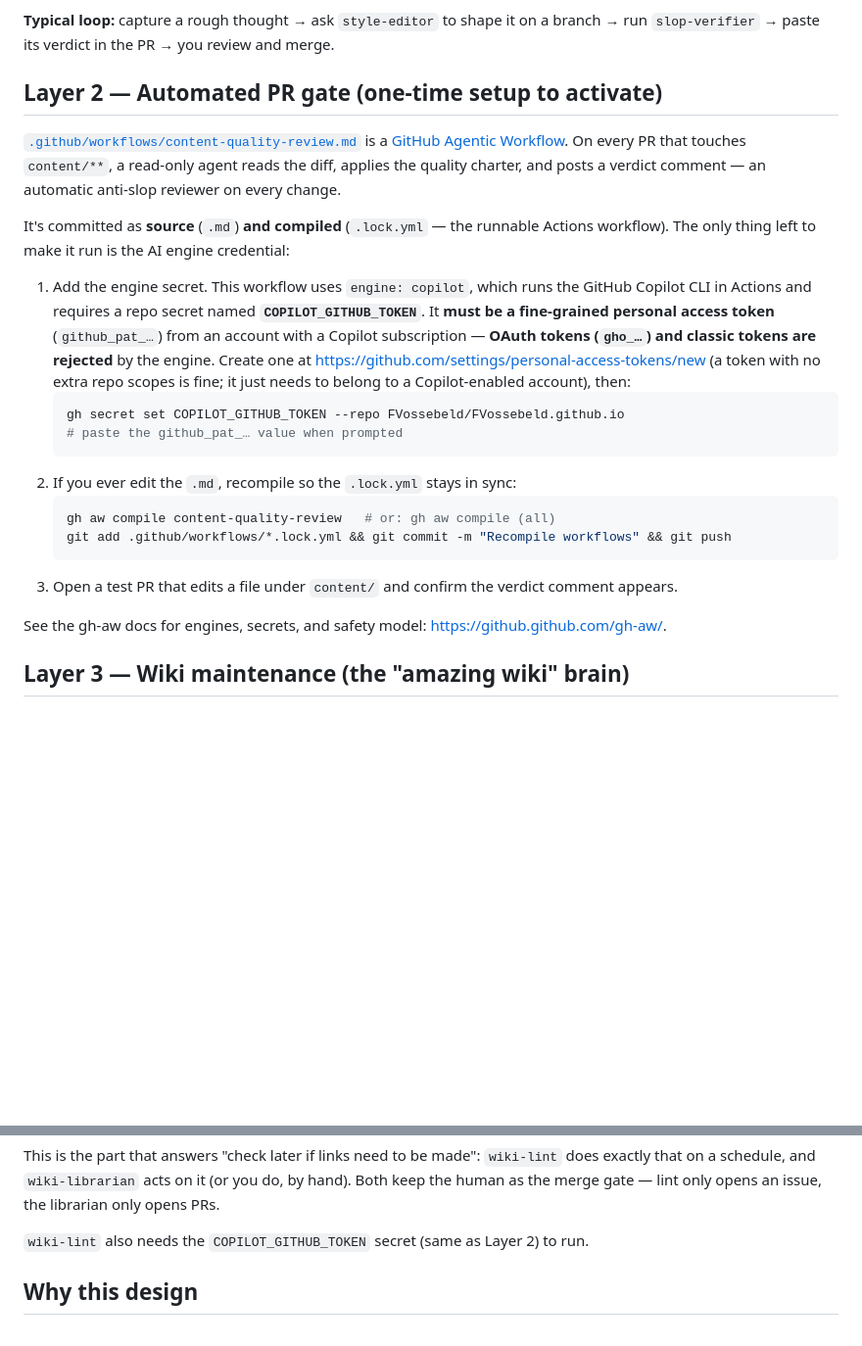
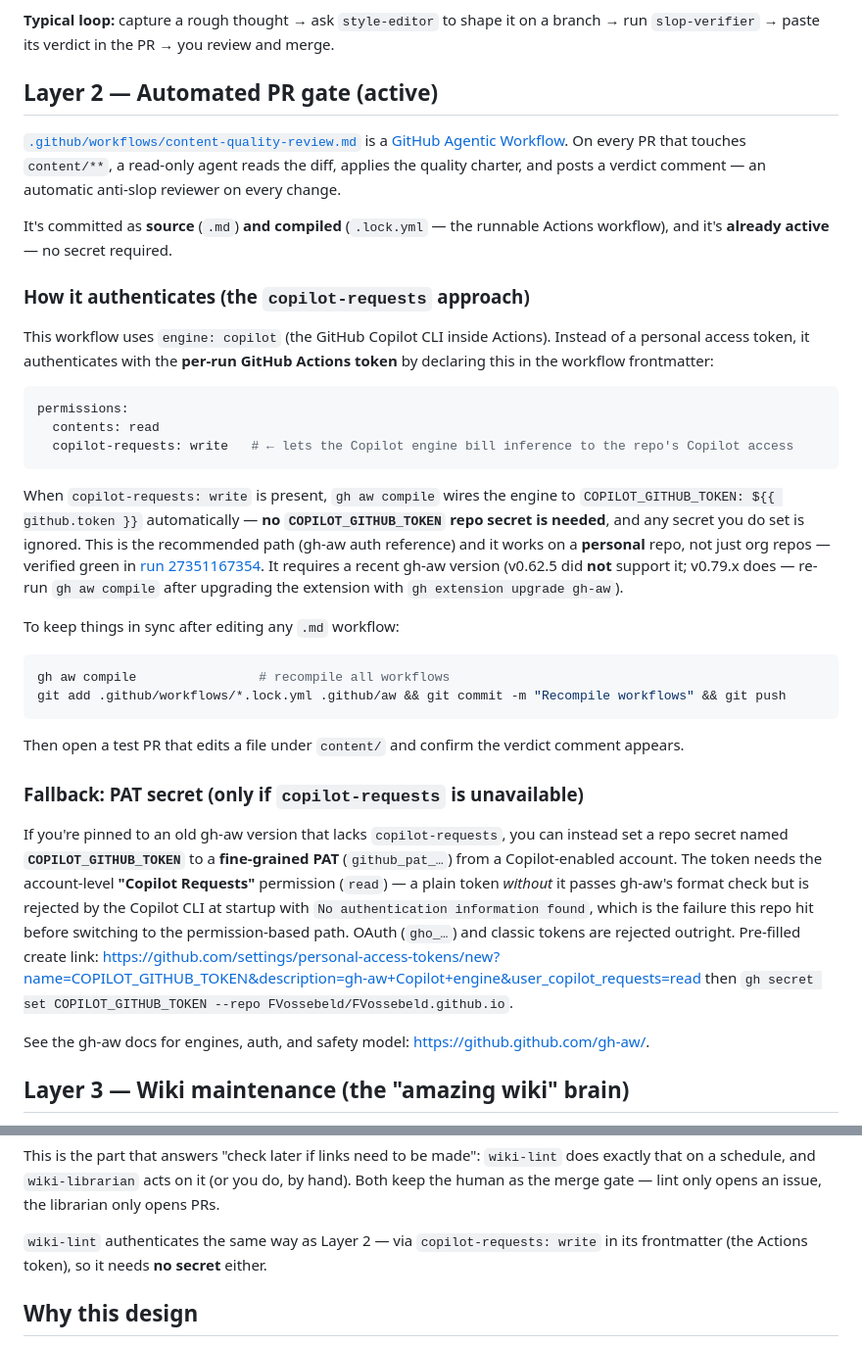
Before and after one commit to FVossebeld/FVossebeld.github.io, a Markdown page: .github/AGENTIC-PIPELINE.md, 2 parts joined by grey strips. Shown at 98% size. Drawn GitHub-style; blank space fills up the shorter version.

Commit message:
docs: document copilot-requests auth path (no PAT needed); pipeline verified active
Co-authored-by: Copilot <223556219+Copilot@users.noreply.github.com>

````diff
--- a/.github/AGENTIC-PIPELINE.md
+++ b/.github/AGENTIC-PIPELINE.md
@@ -23,7 +23,7 @@ one. They appear automatically once these files are merged to the default branch
 **Typical loop:** capture a rough thought → ask `style-editor` to shape it on a branch →
 run `slop-verifier` → paste its verdict in the PR → you review and merge.
 
-## Layer 2 — Automated PR gate (one-time setup to activate)
+## Layer 2 — Automated PR gate (active)
 
 [`.github/workflows/content-quality-review.md`](./workflows/content-quality-review.md) is
 a [GitHub Agentic Workflow](https://github.com/github/gh-aw). On every PR that touches
@@ -31,27 +31,48 @@ a [GitHub Agentic Workflow](https://github.com/github/gh-aw). On every PR that t
 verdict comment — an automatic anti-slop reviewer on every change.
 
 It's committed as **source** (`.md`) **and compiled** (`.lock.yml` — the runnable Actions
-workflow). The only thing left to make it run is the AI engine credential:
+workflow), and it's **already active** — no secret required.
 
-1. Add the engine secret. This workflow uses `engine: copilot`, which runs the GitHub
-   Copilot CLI in Actions and requires a repo secret named **`COPILOT_GITHUB_TOKEN`**.
-   It **must be a fine-grained personal access token** (`github_pat_…`) from an account
-   with a Copilot subscription — **OAuth tokens (`gho_…`) and classic tokens are rejected**
-   by the engine. Create one at
-   <https://github.com/settings/personal-access-tokens/new> (a token with no extra repo
-   scopes is fine; it just needs to belong to a Copilot-enabled account), then:
-   ```bash
-   gh secret set COPILOT_GITHUB_TOKEN --repo FVossebeld/FVossebeld.github.io
-   # paste the github_pat_… value when prompted
-   ```
-2. If you ever edit the `.md`, recompile so the `.lock.yml` stays in sync:
-   ```bash
-   gh aw compile content-quality-review   # or: gh aw compile (all)
-   git add .github/workflows/*.lock.yml && git commit -m "Recompile workflows" && git push
-   ```
-3. Open a test PR that edits a file under `content/` and confirm the verdict comment appears.
+### How it authenticates (the `copilot-requests` approach)
 
-See the gh-aw docs for engines, secrets, and safety model: <https://github.github.com/gh-aw/>.
+This workflow uses `engine: copilot` (the GitHub Copilot CLI inside Actions). Instead of a
+personal access token, it authenticates with the **per-run GitHub Actions token** by
+declaring this in the workflow frontmatter:
+
+```yaml
+permissions:
+  contents: read
+  copilot-requests: write   # ← lets the Copilot engine bill inference to the repo's Copilot access
+```
+
+When `copilot-requests: write` is present, `gh aw compile` wires the engine to
+`COPILOT_GITHUB_TOKEN: ${{ github.token }}` automatically — **no `COPILOT_GITHUB_TOKEN`
+repo secret is needed**, and any secret you do set is ignored. This is the recommended path
+(gh-aw auth reference) and it works on a **personal** repo, not just org repos — verified
+green in [run 27351167354](https://github.com/FVossebeld/FVossebeld.github.io/actions/runs/27351167354).
+It requires a recent gh-aw version (v0.62.5 did **not** support it; v0.79.x does — re-run
+`gh aw compile` after upgrading the extension with `gh extension upgrade gh-aw`).
+
+To keep things in sync after editing any `.md` workflow:
+```bash
+gh aw compile                # recompile all workflows
+git add .github/workflows/*.lock.yml .github/aw && git commit -m "Recompile workflows" && git push
+```
+Then open a test PR that edits a file under `content/` and confirm the verdict comment appears.
+
+### Fallback: PAT secret (only if `copilot-requests` is unavailable)
+
+If you're pinned to an old gh-aw version that lacks `copilot-requests`, you can instead set a
+repo secret named **`COPILOT_GITHUB_TOKEN`** to a **fine-grained PAT** (`github_pat_…`) from a
+Copilot-enabled account. The token needs the account-level **"Copilot Requests"** permission
+(`read`) — a plain token *without* it passes gh-aw's format check but is rejected by the
+Copilot CLI at startup with `No authentication information found`, which is the failure this
+repo hit before switching to the permission-based path. OAuth (`gho_…`) and classic tokens are
+rejected outright. Pre-filled create link:
+<https://github.com/settings/personal-access-tokens/new?name=COPILOT_GITHUB_TOKEN&description=gh-aw+Copilot+engine&user_copilot_requests=read>
+then `gh secret set COPILOT_GITHUB_TOKEN --repo FVossebeld/FVossebeld.github.io`.
+
+See the gh-aw docs for engines, auth, and safety model: <https://github.github.com/gh-aw/>.
 
 ## Layer 3 — Wiki maintenance (the "amazing wiki" brain)
 
@@ -68,7 +89,8 @@ This is the part that answers "check later if links need to be made": `wiki-lint
 exactly that on a schedule, and `wiki-librarian` acts on it (or you do, by hand). Both
 keep the human as the merge gate — lint only opens an issue, the librarian only opens PRs.
 
-`wiki-lint` also needs the `COPILOT_GITHUB_TOKEN` secret (same as Layer 2) to run.
+`wiki-lint` authenticates the same way as Layer 2 — via `copilot-requests: write` in its
+frontmatter (the Actions token), so it needs **no secret** either.
 
 ## Why this design
 
````
